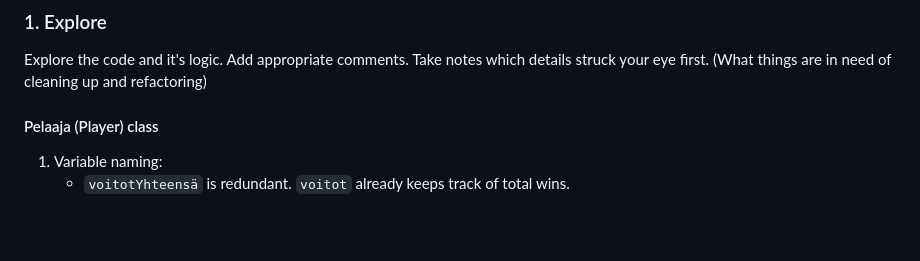
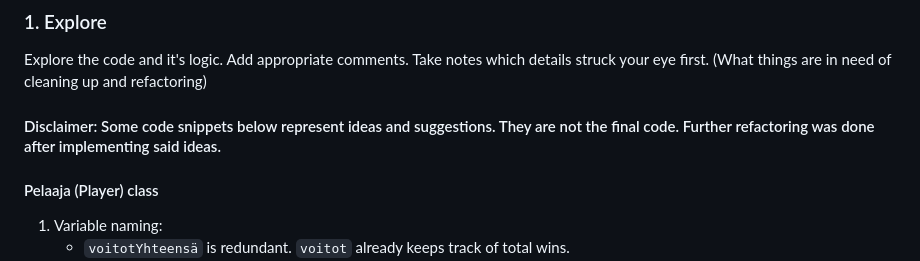
Before and after one commit to edvni/Tehtava10_Refaktorointi, a Markdown page: README.md, the part around the change. Drawn GitHub-style; blank space fills up the shorter version.

```diff
--- a/README.md
+++ b/README.md
@@ -5,6 +5,8 @@
 Explore the code and it's logic. Add appropriate comments.
 Take notes which details struck your eye first.
 (What things are in need of cleaning up and refactoring)
+
+#### Disclaimer: Some code snippets below represent ideas and suggestions. They are not the final code. Further refactoring was done after implementing said ideas.
 
 #### Pelaaja (Player) class
 1. Variable naming:
```
